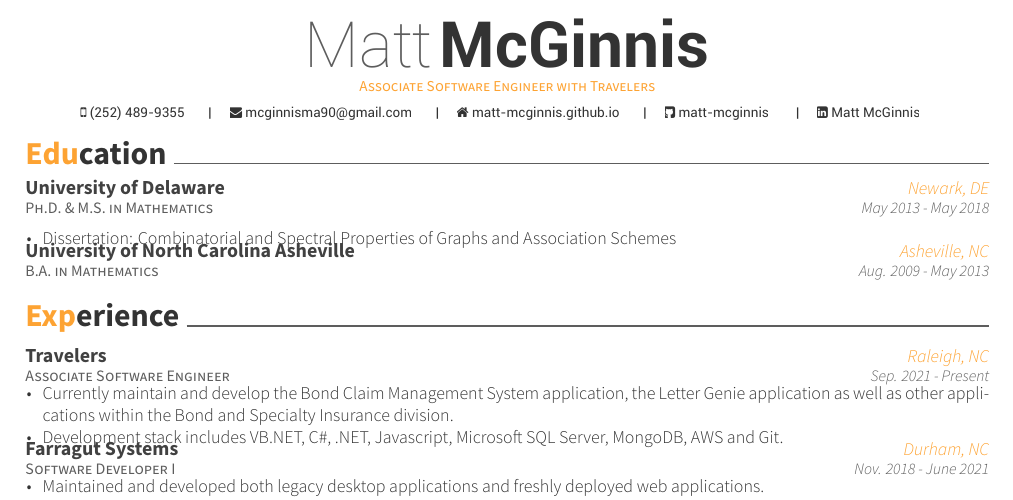
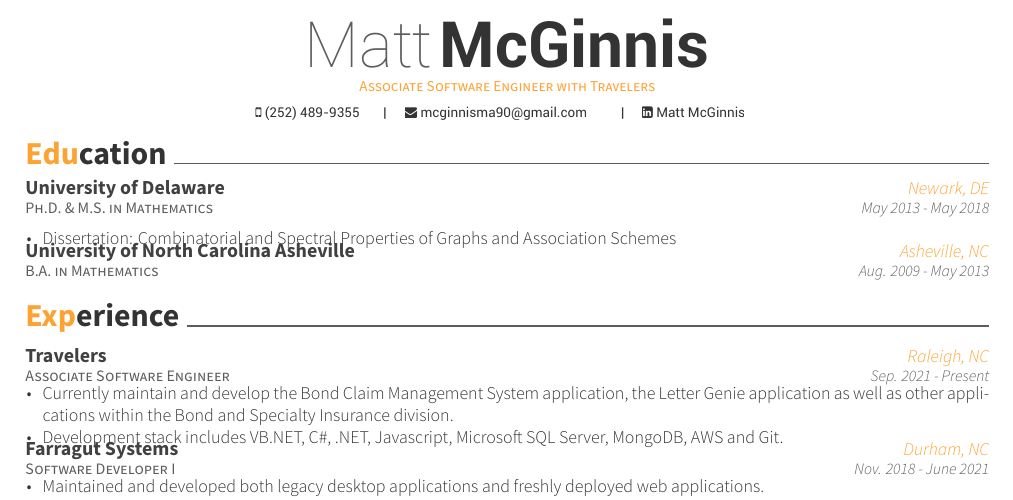
Before and after one commit to matt-mcginnis/Resume, a LaTeX CV (resume.tex): part of the page, cut so that both start at the same text. Compiled offline with XeLaTeX.

Commit message:
Removed website and Github links

```diff
--- a/resume.tex
+++ b/resume.tex
@@ -47,8 +47,8 @@
 \mobile{(252) 489-9355}
 %%% Social
 \email{mcginnisma90@gmail.com}
-\homepage{matt-mcginnis.github.io}
-\github{matt-mcginnis}
+%\homepage{matt-mcginnis.github.io}
+%\github{matt-mcginnis}
 \linkedin{matt-mcginnis-90855b163}
 %%% Optionals
 \position{Associate Software Engineer with Travelers}
```
Also changed, not shown: resume.pdf, 4 other files.
